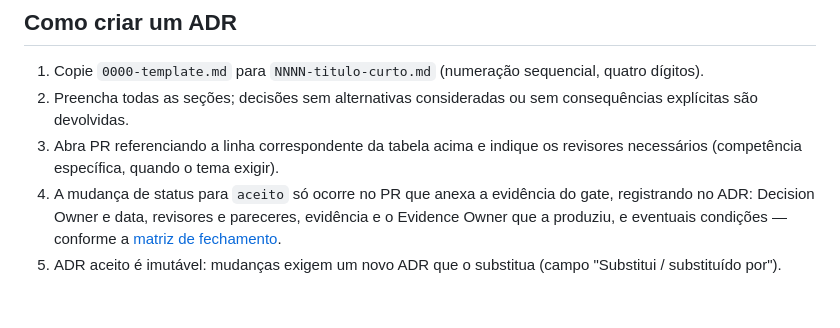
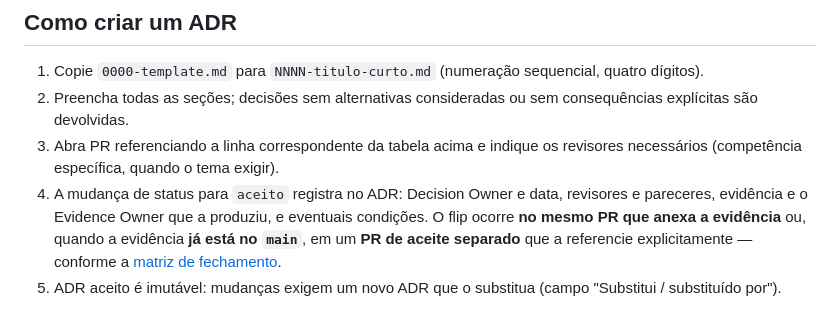
Before and after one commit to viniciusmiranda022-pixel/ArchiveBridge, a Markdown page: docs/adr/README.md, the part around the change. Rendered like a GitHub page.

```diff
--- a/docs/adr/README.md
+++ b/docs/adr/README.md
@@ -64,9 +64,11 @@ texto original até revisão formal do DOCX; divergência registrada em
    consequências explícitas são devolvidas.
 3. Abra PR referenciando a linha correspondente da tabela acima e indique
    os revisores necessários (competência específica, quando o tema exigir).
-4. A mudança de status para `aceito` só ocorre no PR que anexa a evidência
-   do gate, registrando no ADR: Decision Owner e data, revisores e
-   pareceres, evidência e o Evidence Owner que a produziu, e eventuais
-   condições — conforme a [matriz de fechamento](gate-closure-matrix.md).
+4. A mudança de status para `aceito` registra no ADR: Decision Owner e
+   data, revisores e pareceres, evidência e o Evidence Owner que a produziu,
+   e eventuais condições. O flip ocorre **no mesmo PR que anexa a
+   evidência** ou, quando a evidência **já está no `main`**, em um **PR de
+   aceite separado** que a referencie explicitamente — conforme a
+   [matriz de fechamento](gate-closure-matrix.md).
 5. ADR aceito é imutável: mudanças exigem um novo ADR que o substitua
    (campo "Substitui / substituído por").
```
Also changed, not shown: docs/adr/0007-graph-fts-bloqueado.md (+7 -3 lines), docs/adr/gate-closure-matrix.md (+12 -2 lines).
